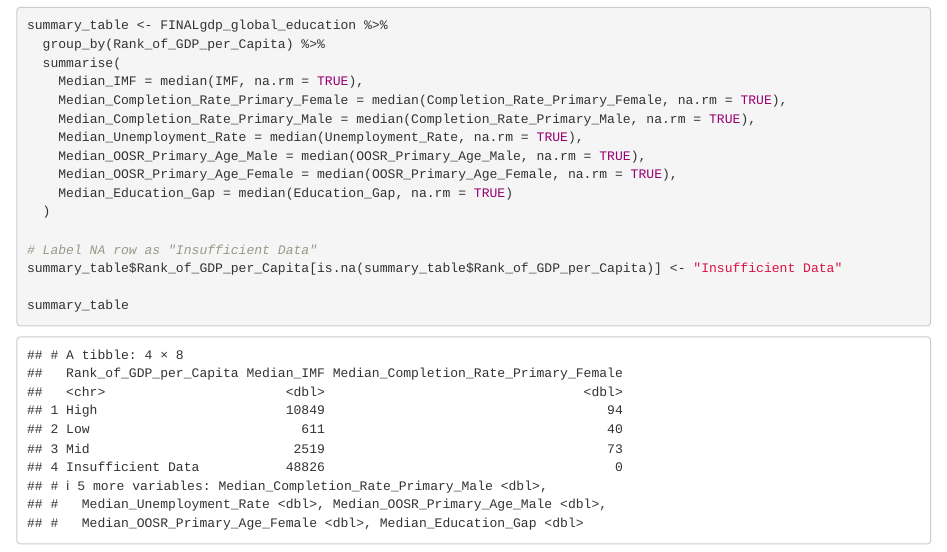
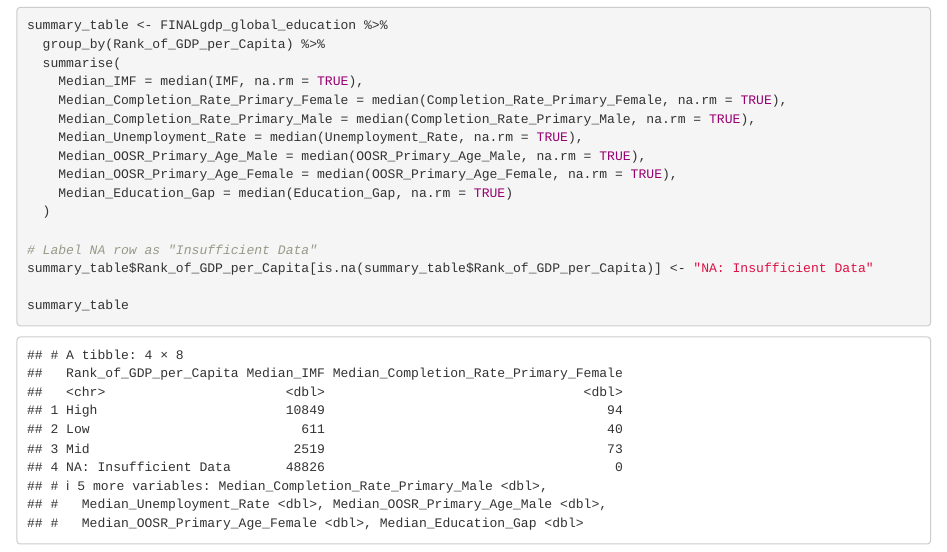
Before and after one commit to kellyjhorak/INFO201FinalProject, an R Markdown document (INFO201Final.Rmd): the page in a window 1100 px wide, from 8760 px down. Rendered offline with R 4.5, knitr and Pandoc, with nearby package versions.

Commit message:
summary table fixed

````diff
--- a/INFO201Final.Rmd
+++ b/INFO201Final.Rmd
@@ -226,7 +226,7 @@ summary_table <- FINALgdp_global_education %>%
   )
 
 # Label NA row as "Insufficient Data"
-summary_table$Rank_of_GDP_per_Capita[is.na(summary_table$Rank_of_GDP_per_Capita)] <- "Insufficient Data"
+summary_table$Rank_of_GDP_per_Capita[is.na(summary_table$Rank_of_GDP_per_Capita)] <- "NA: Insufficient Data"
 
 summary_table
 ```
````
